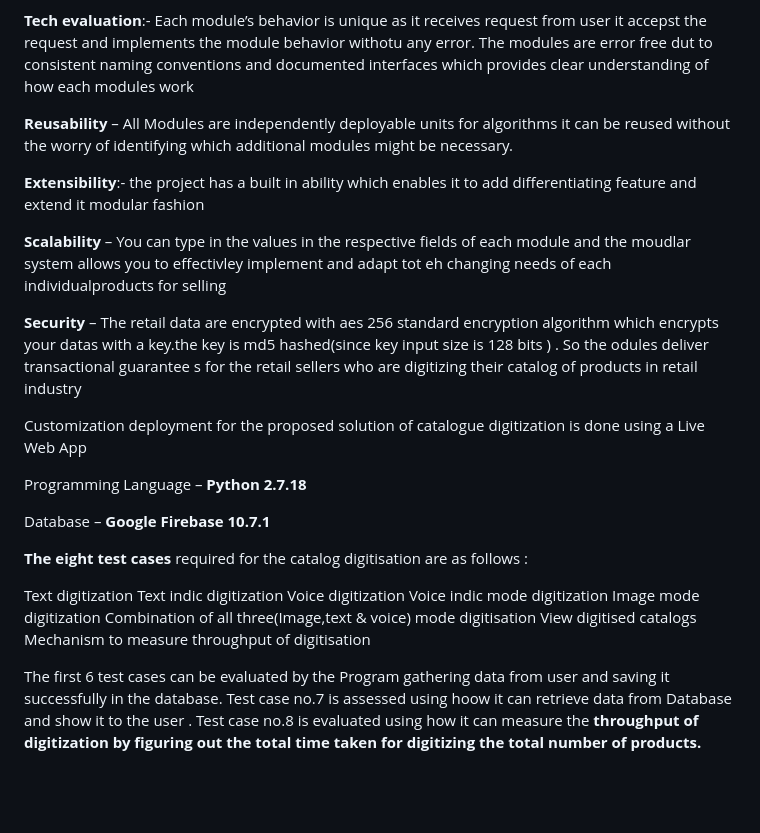
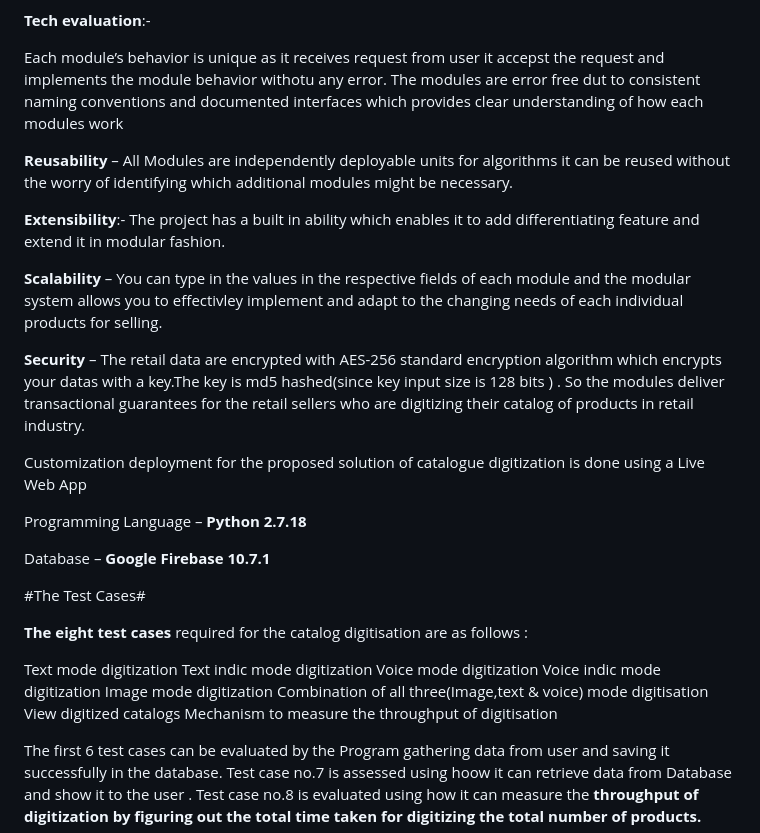
Before and after one commit to VasudevanS1906/Catalog-Digitization, a Markdown page: README.MD, the part around the change printed below. Rendered like a GitHub page; blank space fills up the shorter version.

```diff
--- a/README.MD
+++ b/README.MD
@@ -51,14 +60,15 @@ Inputs & Outputs :- While the Module 1&2 gets the input in text format , module
 
 **Tech evaluation**:-
+
 Each module’s behavior is unique as it receives request from user it accepst the request and implements the module behavior withotu any error. The modules are error free dut to consistent naming conventions and documented interfaces which provides clear understanding of how each modules work
 
 **Reusability** – All Modules are independently deployable units for algorithms it can be reused without the worry of identifying which additional modules might be necessary.
 
-**Extensibility**:- the project has a built in ability which enables it to add differentiating feature and extend it modular fashion
+**Extensibility**:- The project has a built in ability which enables it to add differentiating feature and extend it in modular fashion.
 
-**Scalability** – You can type in the values in the respective fields of each module and the moudlar system allows you to effectivley implement and adapt tot eh changing needs of each individualproducts for selling
+**Scalability** – You can type in the values in the respective fields of each module and the modular system allows you to effectivley implement and adapt to the changing needs of each individual products for selling.
 
-**Security** – The retail data are encrypted with aes 256 standard encryption algorithm which encrypts your datas with a key.the key is md5 hashed(since key input size is 128 bits ) . So the odules deliver transactional guarantee s for the retail sellers who are digitizing their catalog of products in retail industry
+**Security** – The retail data are encrypted with AES-256 standard encryption algorithm which encrypts your datas with a key.The key is md5 hashed(since key input size is 128 bits ) . So the modules deliver transactional guarantees for the retail sellers who are digitizing their catalog of products in retail industry.
 
 Customization deployment for the proposed solution of catalogue digitization is done using a
 Live Web App
@@ -67,16 +77,18 @@ Programming Language – **Python 2.7.18**
 
 Database – **Google Firebase 10.7.1**
 
+#The Test Cases#
+
 **The eight test cases** required for the catalog digitisation are as follows :
 
-Text digitization
-Text indic digitization
-Voice digitization
+Text mode digitization
+Text indic mode digitization
+Voice mode digitization
 Voice indic mode digitization
 Image mode digitization
 Combination of all three(Image,text & voice) mode digitisation
-View digitised catalogs
-Mechanism to measure throughput of digitisation
+View digitized catalogs
+Mechanism to measure the throughput of digitisation
 
 The first 6 test cases can be evaluated by the Program gathering data from user and saving it
 successfully in the database. Test case no.7 is assessed using hoow it can retrieve data from
```
Also changed, not shown: other parts of README.MD (+28 -19 lines).
